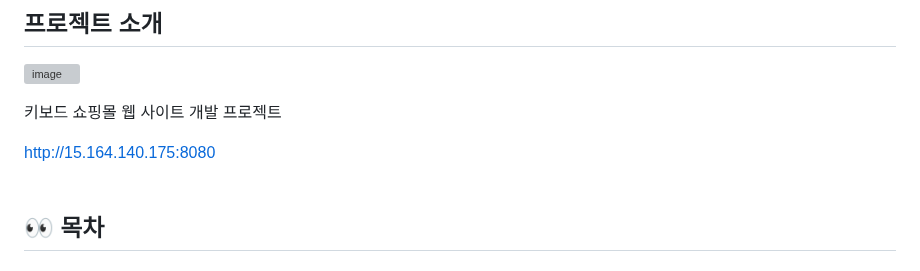
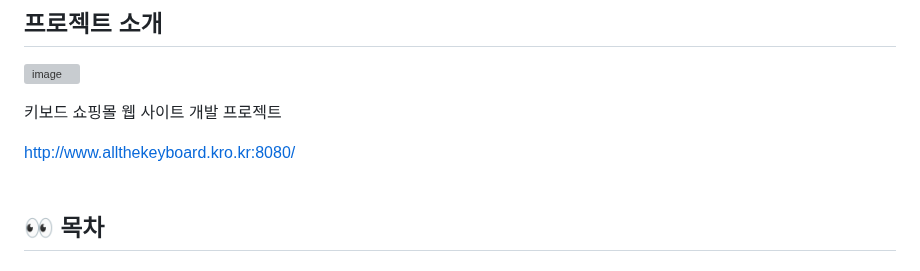
Before and after one commit to gambae/allTheKeboard-Project, a Markdown page: README.md, the part around the change. Rendered like a GitHub page; grey boxes are pictures that could not be loaded.

```diff
--- a/README.md
+++ b/README.md
@@ -3,7 +3,7 @@
 
 키보드 쇼핑몰 웹 사이트 개발 프로젝트
 
-[http://15.164.140.175:8080](http://15.164.140.175:8080/)
+http://www.allthekeyboard.kro.kr:8080/
 <br><br>
 
 ## 👀 목차
```
